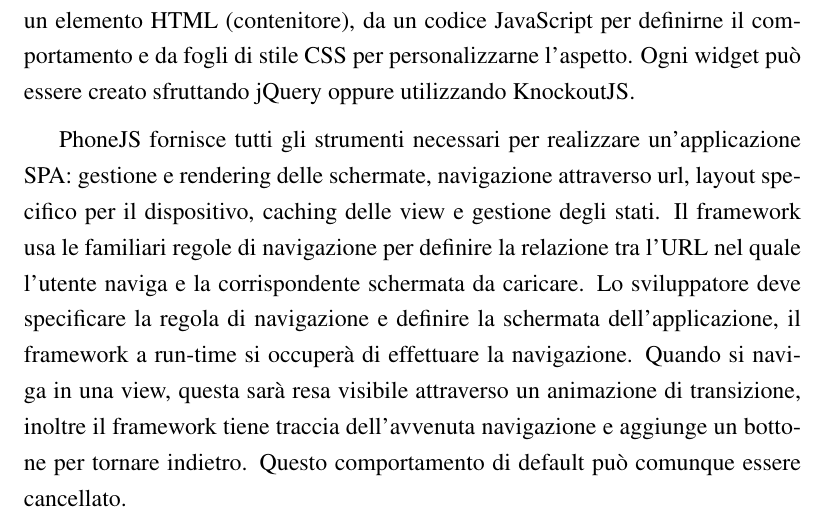
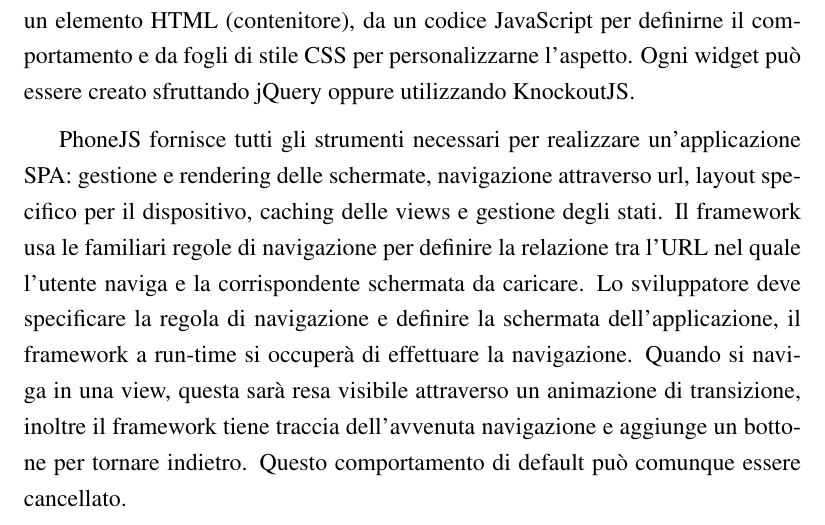
Before and after one commit to mircobe87/tesi-crossplatform, a LaTeX book (tex/tesi.tex, which reads tex/FrameworkValutati.tex): part of page 35 of 103, cut so that both start at the same text. Compiled offline with pdfLaTeX.

Commit message:
riga 615, FV: cambiato *view* in *views*

```diff
--- a/tex/FrameworkValutati.tex
+++ b/tex/FrameworkValutati.tex
@@ -612,7 +612,7 @@
 
             PhoneJS fornisce tutti gli strumenti necessari per realizzare un'applicazione
             SPA: gestione e rendering delle schermate, navigazione attraverso url,
-            layout specifico per il dispositivo, caching delle view e gestione degli stati.
+            layout specifico per il dispositivo, caching delle views e gestione degli stati.
             Il frame\-work usa le familiari regole di navigazione per definire la
             relazione tra l'URL nel quale l'utente naviga e la corrispondente schermata
             da caricare. Lo sviluppatore deve specificare la regola di navigazione e definire
```
